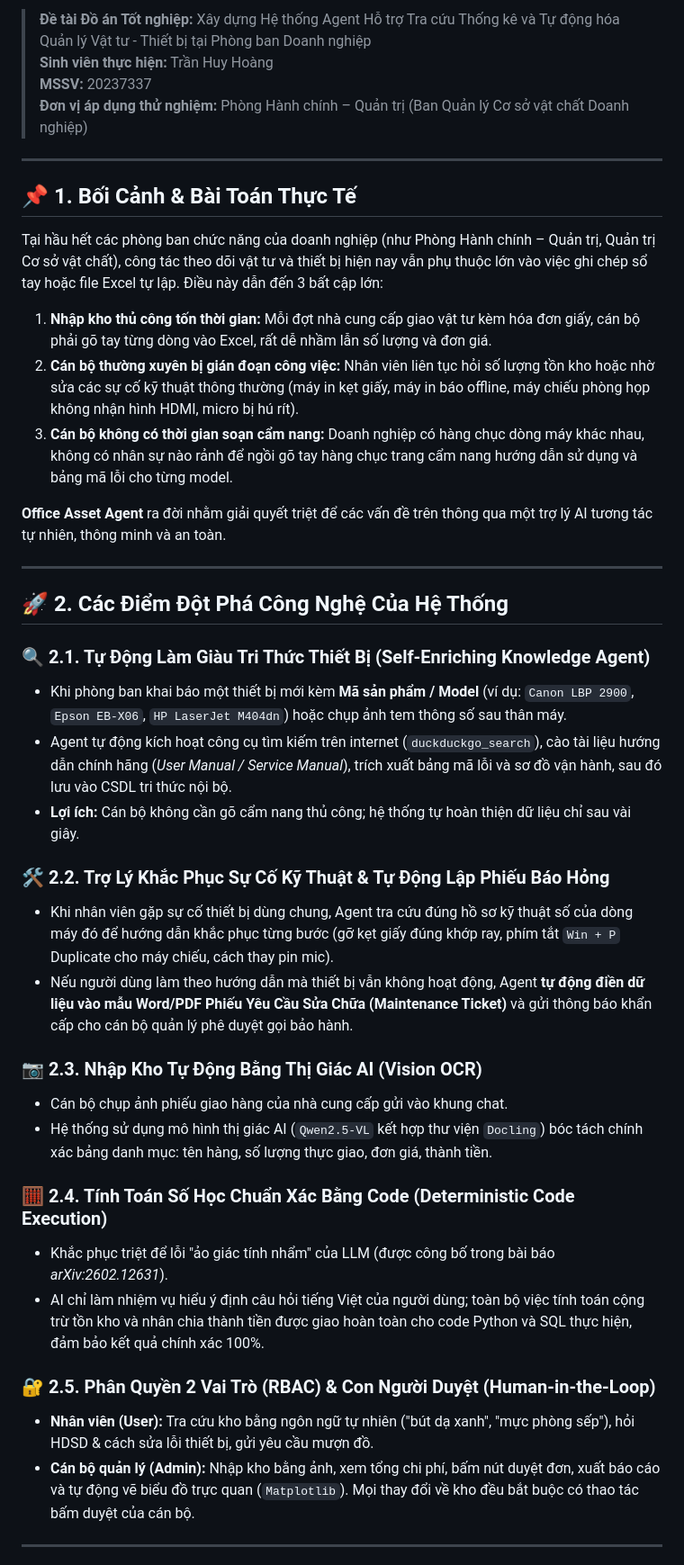
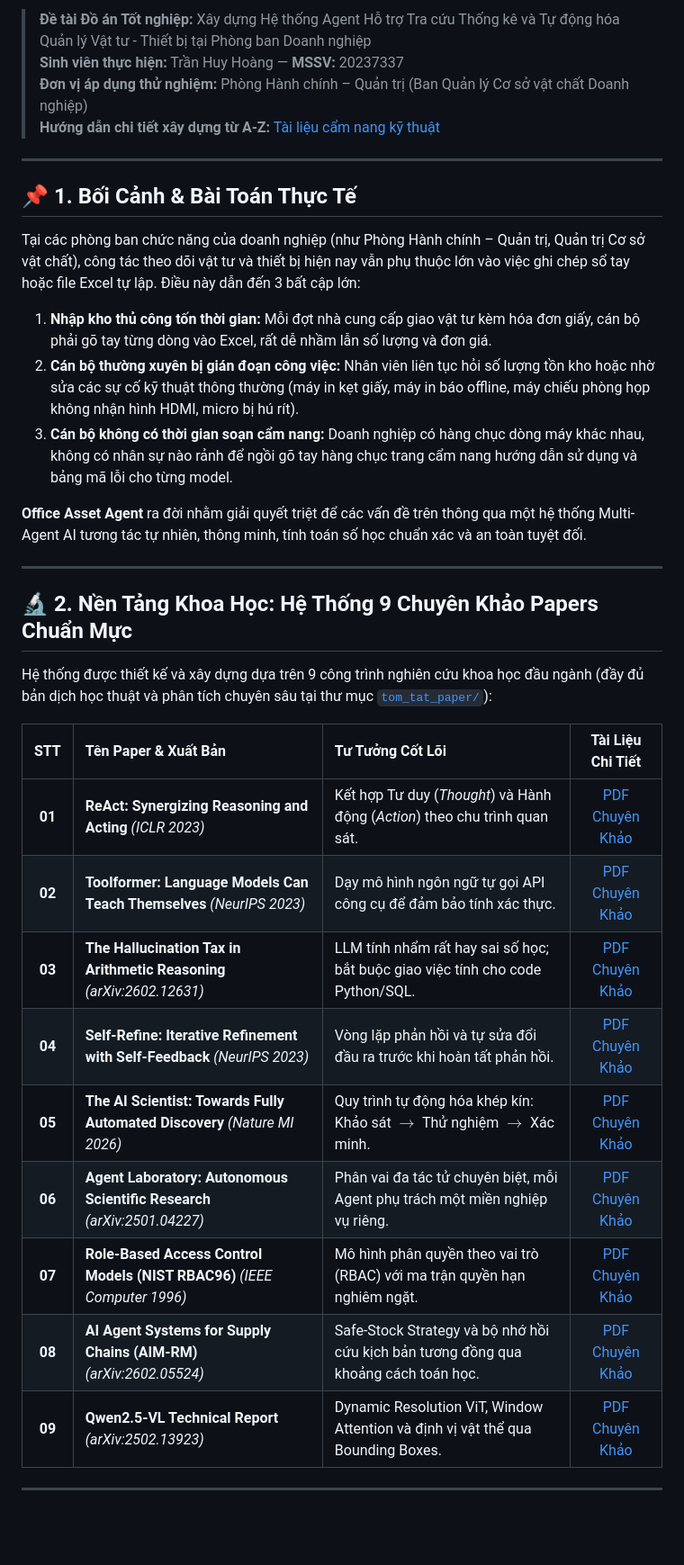
Before and after one commit to TontonYuta/office-asset-agent, a Markdown page: README.md, the part around one of its changes. Shown at 90% size. Drawn GitHub-style; blank space fills up the shorter version.

```diff
--- a/README.md
+++ b/README.md
@@ -8,44 +9,37 @@
 
 > **Đề tài Đồ án Tốt nghiệp:** Xây dựng Hệ thống Agent Hỗ trợ Tra cứu Thống kê và Tự động hóa Quản lý Vật tư - Thiết bị tại Phòng ban Doanh nghiệp
-> **Sinh viên thực hiện:** Trần Huy Hoàng
-> **MSSV:** 20237337
+> **Sinh viên thực hiện:** Trần Huy Hoàng — **MSSV:** 20237337
 > **Đơn vị áp dụng thử nghiệm:** Phòng Hành chính – Quản trị (Ban Quản lý Cơ sở vật chất Doanh nghiệp)
+> **Hướng dẫn chi tiết xây dựng từ A-Z:** [Tài liệu cẩm nang kỹ thuật](docs/HUONG_DAN_CHI_TIET_XAY_DUNG_DO_AN_TU_A_TOI_Z.md)
 
 ---
 
 ## 📌 1. Bối Cảnh & Bài Toán Thực Tế
 
-Tại hầu hết các phòng ban chức năng của doanh nghiệp (như Phòng Hành chính – Quản trị, Quản trị Cơ sở vật chất), công tác theo dõi vật tư và thiết bị hiện nay vẫn phụ thuộc lớn vào việc ghi chép sổ tay hoặc file Excel tự lập. Điều này dẫn đến 3 bất cập lớn:
+Tại các phòng ban chức năng của doanh nghiệp (như Phòng Hành chính – Quản trị, Quản trị Cơ sở vật chất), công tác theo dõi vật tư và thiết bị hiện nay vẫn phụ thuộc lớn vào việc ghi chép sổ tay hoặc file Excel tự lập. Điều này dẫn đến 3 bất cập lớn:
 1. **Nhập kho thủ công tốn thời gian:** Mỗi đợt nhà cung cấp giao vật tư kèm hóa đơn giấy, cán bộ phải gõ tay từng dòng vào Excel, rất dễ nhầm lẫn số lượng và đơn giá.
 2. **Cán bộ thường xuyên bị gián đoạn công việc:** Nhân viên liên tục hỏi số lượng tồn kho hoặc nhờ sửa các sự cố kỹ thuật thông thường (máy in kẹt giấy, máy in báo offline, máy chiếu phòng họp không nhận hình HDMI, micro bị hú rít).
 3. **Cán bộ không có thời gian soạn cẩm nang:** Doanh nghiệp có hàng chục dòng máy khác nhau, không có nhân sự nào rảnh để ngồi gõ tay hàng chục trang cẩm nang hướng dẫn sử dụng và bảng mã lỗi cho từng model.
 
-**Office Asset Agent** ra đời nhằm giải quyết triệt để các vấn đề trên thông qua một trợ lý AI tương tác tự nhiên, thông minh và an toàn.
+**Office Asset Agent** ra đời nhằm giải quyết triệt để các vấn đề trên thông qua một hệ thống Multi-Agent AI tương tác tự nhiên, thông minh, tính toán số học chuẩn xác và an toàn tuyệt đối.
 
 ---
 
-## 🚀 2. Các Điểm Đột Phá Công Nghệ Của Hệ Thống
+## 🔬 2. Nền Tảng Khoa Học: Hệ Thống 9 Chuyên Khảo Papers Chuẩn Mực
 
-### 🔍 2.1. Tự Động Làm Giàu Tri Thức Thiết Bị (Self-Enriching Knowledge Agent)
-- Khi phòng ban khai báo một thiết bị mới kèm **Mã sản phẩm / Model** (ví dụ: `Canon LBP 2900`, `Epson EB-X06`, `HP LaserJet M404dn`) hoặc chụp ảnh tem thông số sau thân máy.
-- Agent tự động kích hoạt công cụ tìm kiếm trên internet (`duckduckgo_search`), cào tài liệu hướng dẫn chính hãng (*User Manual / Service Manual*), trích xuất bảng mã lỗi và sơ đồ vận hành, sau đó lưu vào CSDL tri thức nội bộ.
-- **Lợi ích:** Cán bộ không cần gõ cẩm nang thủ công; hệ thống tự hoàn thiện dữ liệu chỉ sau vài giây.
+Hệ thống được thiết kế và xây dựng dựa trên 9 công trình nghiên cứu khoa học đầu ngành (đầy đủ bản dịch học thuật và phân tích chuyên sâu tại thư mục [`tom_tat_paper/`](tom_tat_paper/)):
 
-### 🛠️ 2.2. Trợ Lý Khắc Phục Sự Cố Kỹ Thuật & Tự Động Lập Phiếu Báo Hỏng
-- Khi nhân viên gặp sự cố thiết bị dùng chung, Agent tra cứu đúng hồ sơ kỹ thuật số của dòng máy đó để hướng dẫn khắc phục từng bước (gỡ kẹt giấy đúng khớp ray, phím tắt `Win + P` Duplicate cho máy chiếu, cách thay pin mic).
-- Nếu người dùng làm theo hướng dẫn mà thiết bị vẫn không hoạt động, Agent **tự động điền dữ liệu vào mẫu Word/PDF Phiếu Yêu Cầu Sửa Chữa (Maintenance Ticket)** và gửi thông báo khẩn cấp cho cán bộ quản lý phê duyệt gọi bảo hành.
-
-### 📷 2.3. Nhập Kho Tự Động Bằng Thị Giác AI (Vision OCR)
-- Cán bộ chụp ảnh phiếu giao hàng của nhà cung cấp gửi vào khung chat.
-- Hệ thống sử dụng mô hình thị giác AI (`Qwen2.5-VL` kết hợp thư viện `Docling`) bóc tách chính xác bảng danh mục: tên hàng, số lượng thực giao, đơn giá, thành tiền.
-
-### 🧮 2.4. Tính Toán Số Học Chuẩn Xác Bằng Code (Deterministic Code Execution)
-- Khắc phục triệt để lỗi "ảo giác tính nhẩm" của LLM (được công bố trong bài báo *arXiv:2602.12631*).
-- AI chỉ làm nhiệm vụ hiểu ý định câu hỏi tiếng Việt của người dùng; toàn bộ việc tính toán cộng trừ tồn kho và nhân chia thành tiền được giao hoàn toàn cho code Python và SQL thực hiện, đảm bảo kết quả chính xác 100%.
-
-### 🔐 2.5. Phân Quyền 2 Vai Trò (RBAC) & Con Người Duyệt (Human-in-the-Loop)
-- **Nhân viên (User):** Tra cứu kho bằng ngôn ngữ tự nhiên ("bút dạ xanh", "mực phòng sếp"), hỏi HDSD & cách sửa lỗi thiết bị, gửi yêu cầu mượn đồ.
-- **Cán bộ quản lý (Admin):** Nhập kho bằng ảnh, xem tổng chi phí, bấm nút duyệt đơn, xuất báo cáo và tự động vẽ biểu đồ trực quan (`Matplotlib`). Mọi thay đổi về kho đều bắt buộc có thao tác bấm duyệt của cán bộ.
+| STT | Tên Paper & Xuất Bản | Tư Tưởng Cốt Lõi | Tài Liệu Chi Tiết |
+| :---: | :--- | :--- | :---: |
+| **01** | **ReAct: Synergizing Reasoning and Acting** *(ICLR 2023)* | Kết hợp Tư duy (*Thought*) và Hành động (*Action*) theo chu trình quan sát. | [PDF Chuyên Khảo](tom_tat_paper/01_react_reasoning_and_acting.pdf) |
+| **02** | **Toolformer: Language Models Can Teach Themselves** *(NeurIPS 2023)* | Dạy mô hình ngôn ngữ tự gọi API công cụ để đảm bảo tính xác thực. | [PDF Chuyên Khảo](tom_tat_paper/02_toolformer_language_models_use_tools.pdf) |
+| **03** | **The Hallucination Tax in Arithmetic Reasoning** *(arXiv:2602.12631)* | LLM tính nhẩm rất hay sai số học; bắt buộc giao việc tính cho code Python/SQL. | [PDF Chuyên Khảo](tom_tat_paper/03_the_hallucination_tax_arithmetic_reasoning.pdf) |
+| **04** | **Self-Refine: Iterative Refinement with Self-Feedback** *(NeurIPS 2023)* | Vòng lặp phản hồi và tự sửa đổi đầu ra trước khi hoàn tất phản hồi. | [PDF Chuyên Khảo](tom_tat_paper/04_self_refine_iterative_refinement.pdf) |
+| **05** | **The AI Scientist: Towards Fully Automated Discovery** *(Nature MI 2026)* | Quy trình tự động hóa khép kín: Khảo sát $\rightarrow$ Thử nghiệm $\rightarrow$ Xác minh. | [PDF Chuyên Khảo](tom_tat_paper/05_the_ai_scientist_automated_discovery.pdf) |
+| **06** | **Agent Laboratory: Autonomous Scientific Research** *(arXiv:2501.04227)* | Phân vai đa tác tử chuyên biệt, mỗi Agent phụ trách một miền nghiệp vụ riêng. | [PDF Chuyên Khảo](tom_tat_paper/06_agent_laboratory_autonomous_research.pdf) |
+| **07** | **Role-Based Access Control Models (NIST RBAC96)** *(IEEE Computer 1996)* | Mô hình phân quyền theo vai trò (RBAC) với ma trận quyền hạn nghiêm ngặt. | [PDF Chuyên Khảo](tom_tat_paper/07_role_based_access_control_models.pdf) |
+| **08** | **AI Agent Systems for Supply Chains (AIM-RM)** *(arXiv:2602.05524)* | Safe-Stock Strategy và bộ nhớ hồi cứu kịch bản tương đồng qua khoảng cách toán học. | [PDF Chuyên Khảo](tom_tat_paper/08_supply_chain_agent_memory_retrieval.pdf) |
+| **09** | **Qwen2.5-VL Technical Report** *(arXiv:2502.13923)* | Dynamic Resolution ViT, Window Attention và định vị vật thể qua Bounding Boxes. | [PDF Chuyên Khảo](tom_tat_paper/09_qwen2_5_vl_multimodal_document_parsing.pdf) |
 
 ---
 
```
Also changed, not shown: other parts of README.md (+146 -77 lines).
